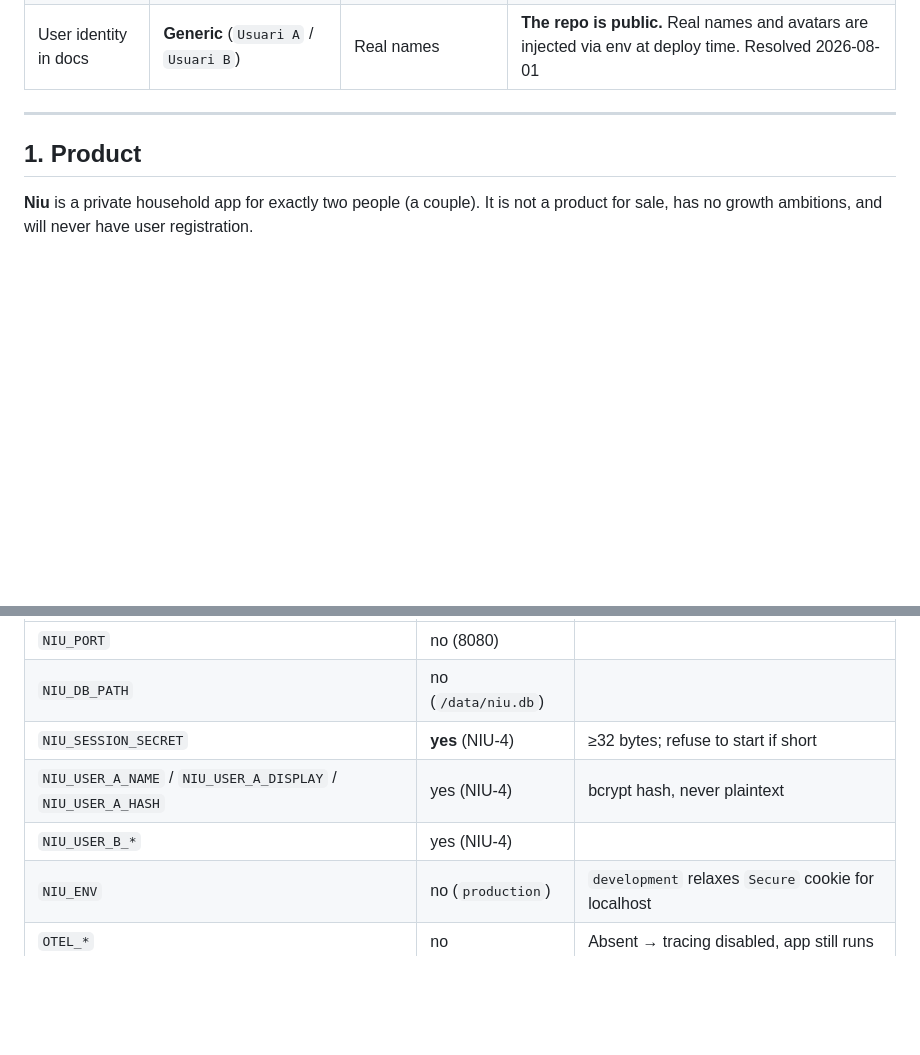
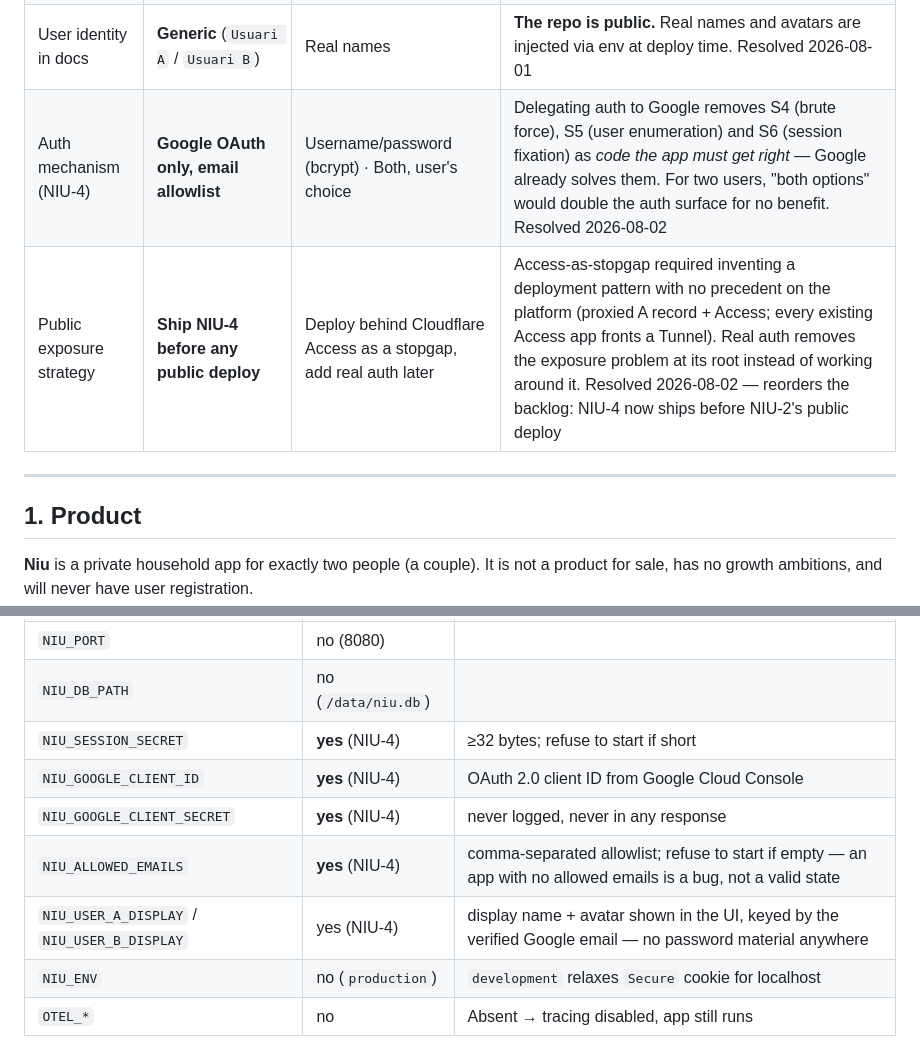
Before and after one commit to fikua/fikua-niu, a Markdown page: PLAN.md, 2 parts joined by grey strips. Rendered like a GitHub page; blank space fills up the shorter version.

```diff
--- a/PLAN.md
+++ b/PLAN.md
@@ -46,6 +46,8 @@ Recorded so no agent re-opens a settled question:
 | Sync between users | **Polling ~10s + refetch on focus** | SSE | Two people; polling is indistinguishable from real time and has far fewer moving parts. Resolved 2026-08-01 |
 | Quantity | **No field** — written inside the name (`"2 llets"`) | Numeric column + ± UI | Avoids a column, a migration, UI and test cases for something a string already solves. Resolved 2026-08-01 |
 | User identity in docs | **Generic** (`Usuari A` / `Usuari B`) | Real names | **The repo is public.** Real names and avatars are injected via env at deploy time. Resolved 2026-08-01 |
+| Auth mechanism (NIU-4) | **Google OAuth only, email allowlist** | Username/password (bcrypt) · Both, user's choice | Delegating auth to Google removes S4 (brute force), S5 (user enumeration) and S6 (session fixation) as *code the app must get right* — Google already solves them. For two users, "both options" would double the auth surface for no benefit. Resolved 2026-08-02 |
+| Public exposure strategy | **Ship NIU-4 before any public deploy** | Deploy behind Cloudflare Access as a stopgap, add real auth later | Access-as-stopgap required inventing a deployment pattern with no precedent on the platform (proxied A record + Access; every existing Access app fronts a Tunnel). Real auth removes the exposure problem at its root instead of working around it. Resolved 2026-08-02 — reorders the backlog: NIU-4 now ships before NIU-2's public deploy |
 
 ---
 
@@ -498,8 +507,10 @@ required config rather than failing at first request.
 | `NIU_PORT` | no (8080) | |
 | `NIU_DB_PATH` | no (`/data/niu.db`) | |
 | `NIU_SESSION_SECRET` | **yes** (NIU-4) | ≥32 bytes; refuse to start if short |
-| `NIU_USER_A_NAME` / `NIU_USER_A_DISPLAY` / `NIU_USER_A_HASH` | yes (NIU-4) | bcrypt hash, never plaintext |
-| `NIU_USER_B_*` | yes (NIU-4) | |
+| `NIU_GOOGLE_CLIENT_ID` | **yes** (NIU-4) | OAuth 2.0 client ID from Google Cloud Console |
+| `NIU_GOOGLE_CLIENT_SECRET` | **yes** (NIU-4) | never logged, never in any response |
+| `NIU_ALLOWED_EMAILS` | **yes** (NIU-4) | comma-separated allowlist; refuse to start if empty — an app with no allowed emails is a bug, not a valid state |
+| `NIU_USER_A_DISPLAY` / `NIU_USER_B_DISPLAY` | yes (NIU-4) | display name + avatar shown in the UI, keyed by the verified Google email — no password material anywhere |
 | `NIU_ENV` | no (`production`) | `development` relaxes `Secure` cookie for localhost |
 | `OTEL_*` | no | Absent → tracing disabled, app still runs |
 
```
Also changed, not shown: other parts of PLAN.md (+87 -48 lines).
